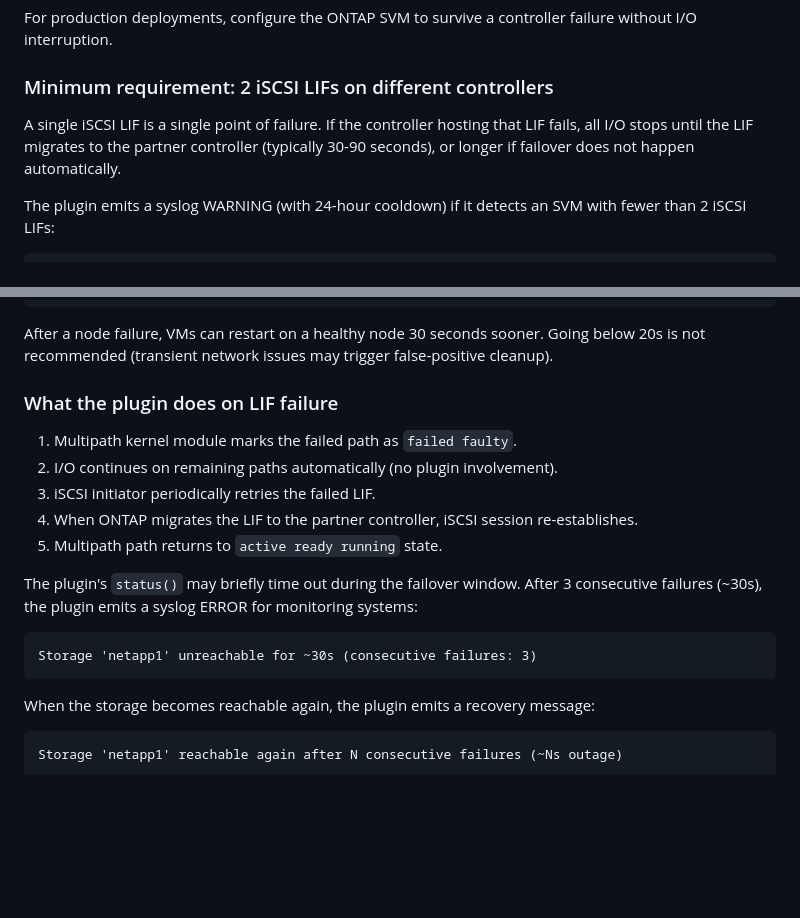
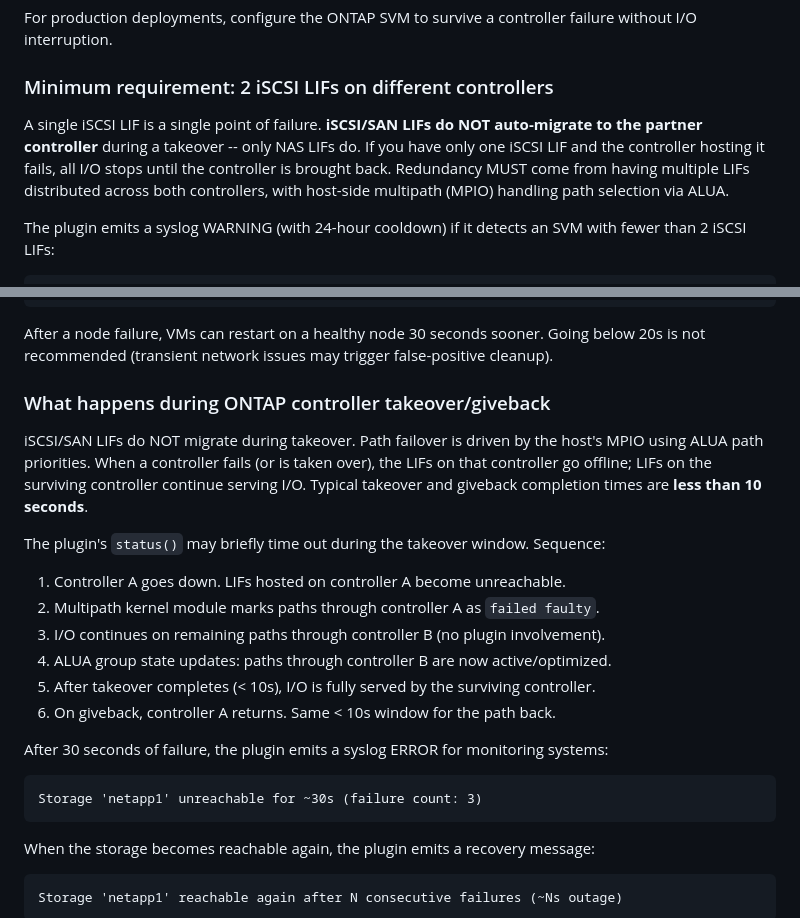
Before and after one commit to jasoncheng7115/jt-pve-storage-netapp, a Markdown page: docs/CONFIGURATION.md, 2 parts joined by grey strips. Drawn GitHub-style; blank space fills up the shorter version.

````diff
--- a/docs/CONFIGURATION.md
+++ b/docs/CONFIGURATION.md
@@ -846,7 +846,7 @@ For production deployments, configure the ONTAP SVM to survive a controller fail
 
 ### Minimum requirement: 2 iSCSI LIFs on different controllers
 
-A single iSCSI LIF is a single point of failure. If the controller hosting that LIF fails, all I/O stops until the LIF migrates to the partner controller (typically 30-90 seconds), or longer if failover does not happen automatically.
+A single iSCSI LIF is a single point of failure. **iSCSI/SAN LIFs do NOT auto-migrate to the partner controller** during a takeover -- only NAS LIFs do. If you have only one iSCSI LIF and the controller hosting it fails, all I/O stops until the controller is brought back. Redundancy MUST come from having multiple LIFs distributed across both controllers, with host-side multipath (MPIO) handling path selection via ALUA.
 
 The plugin emits a syslog WARNING (with 24-hour cooldown) if it detects an SVM with fewer than 2 iSCSI LIFs:
 
@@ -920,18 +920,23 @@ vserver iscsi reservation modify -vserver <svm> -timeout 30
 
 After a node failure, VMs can restart on a healthy node 30 seconds sooner. Going below 20s is not recommended (transient network issues may trigger false-positive cleanup).
 
-### What the plugin does on LIF failure
+### What happens during ONTAP controller takeover/giveback
 
-1. Multipath kernel module marks the failed path as `failed faulty`.
-2. I/O continues on remaining paths automatically (no plugin involvement).
-3. iSCSI initiator periodically retries the failed LIF.
-4. When ONTAP migrates the LIF to the partner controller, iSCSI session re-establishes.
-5. Multipath path returns to `active ready running` state.
+iSCSI/SAN LIFs do NOT migrate during takeover. Path failover is driven by the host's MPIO using ALUA path priorities. When a controller fails (or is taken over), the LIFs on that controller go offline; LIFs on the surviving controller continue serving I/O. Typical takeover and giveback completion times are **less than 10 seconds**.
 
-The plugin's `status()` may briefly time out during the failover window. After 3 consecutive failures (~30s), the plugin emits a syslog ERROR for monitoring systems:
+The plugin's `status()` may briefly time out during the takeover window. Sequence:
+
+1. Controller A goes down. LIFs hosted on controller A become unreachable.
+2. Multipath kernel module marks paths through controller A as `failed faulty`.
+3. I/O continues on remaining paths through controller B (no plugin involvement).
+4. ALUA group state updates: paths through controller B are now active/optimized.
+5. After takeover completes (< 10s), I/O is fully served by the surviving controller.
+6. On giveback, controller A returns. Same < 10s window for the path back.
+
+After 30 seconds of failure, the plugin emits a syslog ERROR for monitoring systems:
 
 ```
-Storage 'netapp1' unreachable for ~30s (consecutive failures: 3)
+Storage 'netapp1' unreachable for ~30s (failure count: 3)
 ```
 
 When the storage becomes reachable again, the plugin emits a recovery message:
````
Also changed, not shown: docs/CONFIGURATION_zh-TW.md (+14 -9 lines).
